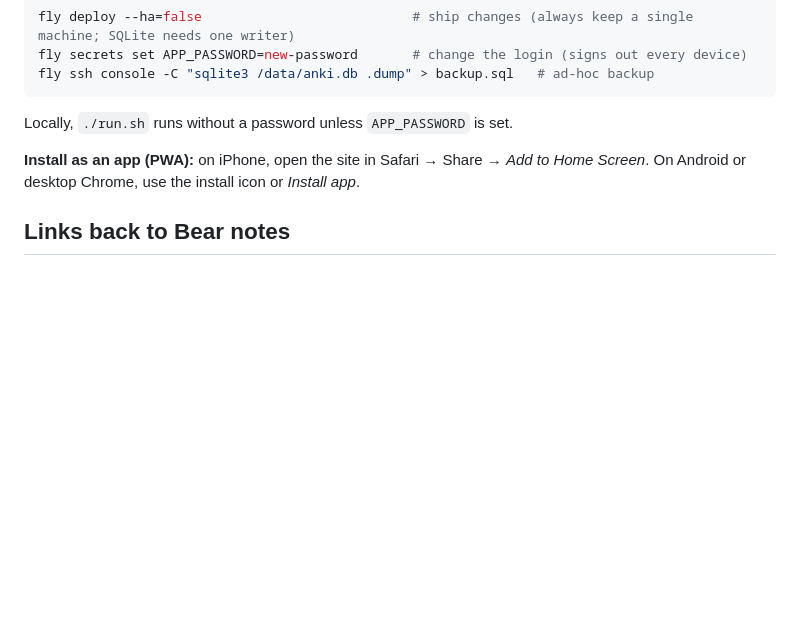
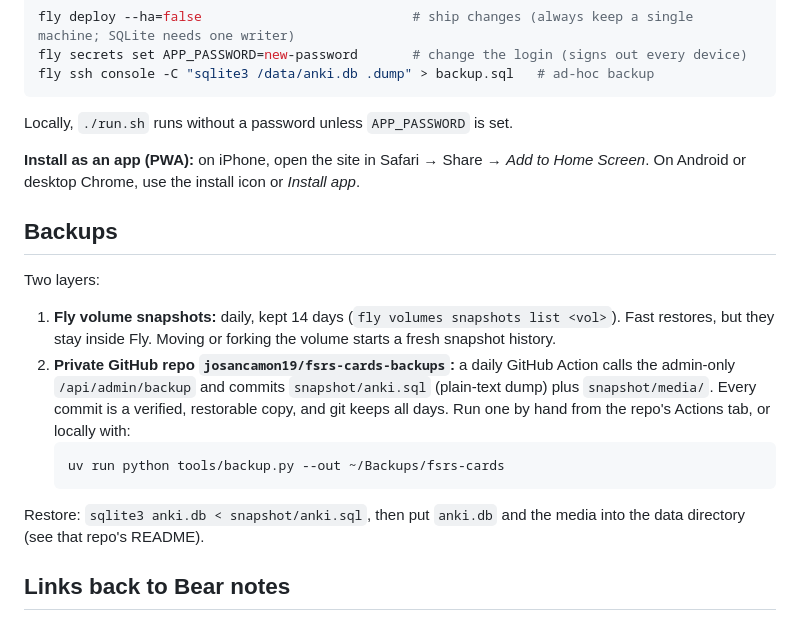
Before and after one commit to josancamon19/fsrs-cards, a Markdown page: README.md, the part around the change. Drawn GitHub-style; blank space fills up the shorter version.

Commit message:
README: backups
Co-Authored-By: Claude Opus 5.5 (1M context) <noreply@anthropic.com>

````diff
--- a/README.md
+++ b/README.md
@@ -75,6 +75,18 @@ Locally, `./run.sh` runs without a password unless `APP_PASSWORD` is set.
 **Install as an app (PWA):** on iPhone, open the site in Safari → Share → *Add to Home Screen*. On Android or desktop
 Chrome, use the install icon or *Install app*.
 
+## Backups
+Two layers:
+1. **Fly volume snapshots:** daily, kept 14 days (`fly volumes snapshots list <vol>`). Fast restores, but they stay inside Fly.
+   Moving or forking the volume starts a fresh snapshot history.
+2. **Private GitHub repo `josancamon19/fsrs-cards-backups`:** a daily GitHub Action calls the admin-only
+   `/api/admin/backup` and commits `snapshot/anki.sql` (plain-text dump) plus `snapshot/media/`. Every commit is a
+   verified, restorable copy, and git keeps all days. Run one by hand from the repo's Actions tab, or locally with:
+   ```bash
+   uv run python tools/backup.py --out ~/Backups/fsrs-cards
+   ```
+Restore: `sqlite3 anki.db < snapshot/anki.sql`, then put `anki.db` and the media into the data directory (see that repo's README).
+
 ## Links back to Bear notes
 On the answer side each card can show an **Open in Bear › section** chip (key `O`). It opens
 `bear://x-callback-url/open-note?id=…&header=…`, which jumps to that heading in Bear on Mac or iOS.
````
